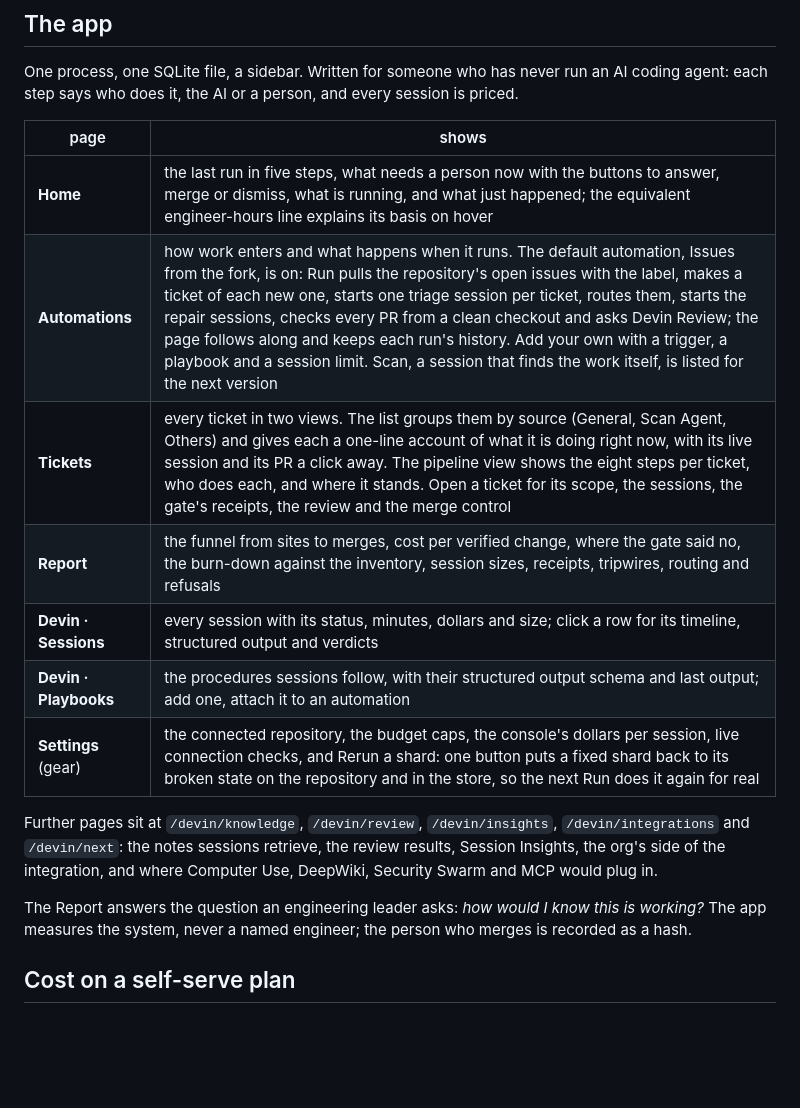
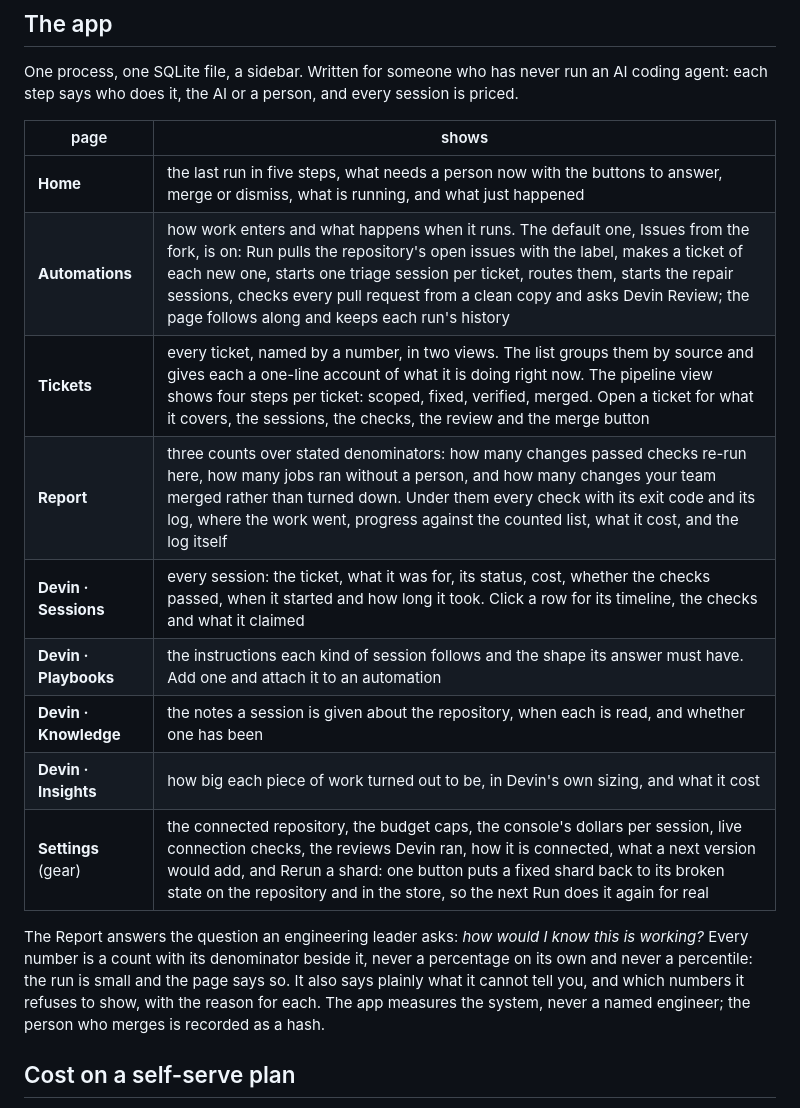
Before and after one commit to charliebachg/swe-loop, a Markdown page: README.md, the part around the change. Rendered like a GitHub page; blank space fills up the shorter version.

Commit message:
README: the pages as they now read

```diff
--- a/README.md
+++ b/README.md
@@ -128,21 +128,21 @@ agent: each step says who does it, the AI or a person, and every session is pric
 
 | page | shows |
 |---|---|
-| **Home** | the last run in five steps, what needs a person now with the buttons to answer, merge or dismiss, what is running, and what just happened; the equivalent engineer-hours line explains its basis on hover |
-| **Automations** | how work enters and what happens when it runs. The default automation, Issues from the fork, is on: Run pulls the repository's open issues with the label, makes a ticket of each new one, starts one triage session per ticket, routes them, starts the repair sessions, checks every PR from a clean checkout and asks Devin Review; the page follows along and keeps each run's history. Add your own with a trigger, a playbook and a session limit. Scan, a session that finds the work itself, is listed for the next version |
-| **Tickets** | every ticket in two views. The list groups them by source (General, Scan Agent, Others) and gives each a one-line account of what it is doing right now, with its live session and its PR a click away. The pipeline view shows the eight steps per ticket, who does each, and where it stands. Open a ticket for its scope, the sessions, the gate's receipts, the review and the merge control |
-| **Report** | the funnel from sites to merges, cost per verified change, where the gate said no, the burn-down against the inventory, session sizes, receipts, tripwires, routing and refusals |
-| **Devin · Sessions** | every session with its status, minutes, dollars and size; click a row for its timeline, structured output and verdicts |
-| **Devin · Playbooks** | the procedures sessions follow, with their structured output schema and last output; add one, attach it to an automation |
-| **Settings** (gear) | the connected repository, the budget caps, the console's dollars per session, live connection checks, and Rerun a shard: one button puts a fixed shard back to its broken state on the repository and in the store, so the next Run does it again for real |
-
-Further pages sit at `/devin/knowledge`, `/devin/review`, `/devin/insights`, `/devin/integrations`
-and `/devin/next`: the notes sessions retrieve, the review results, Session Insights, the org's
-side of the integration, and where Computer Use, DeepWiki, Security Swarm and MCP would plug in.
+| **Home** | the last run in five steps, what needs a person now with the buttons to answer, merge or dismiss, what is running, and what just happened |
+| **Automations** | how work enters and what happens when it runs. The default one, Issues from the fork, is on: Run pulls the repository's open issues with the label, makes a ticket of each new one, starts one triage session per ticket, routes them, starts the repair sessions, checks every pull request from a clean copy and asks Devin Review; the page follows along and keeps each run's history |
+| **Tickets** | every ticket, named by a number, in two views. The list groups them by source and gives each a one-line account of what it is doing right now. The pipeline view shows four steps per ticket: scoped, fixed, verified, merged. Open a ticket for what it covers, the sessions, the checks, the review and the merge button |
+| **Report** | three counts over stated denominators: how many changes passed checks re-run here, how many jobs ran without a person, and how many changes your team merged rather than turned down. Under them every check with its exit code and its log, where the work went, progress against the counted list, what it cost, and the log itself |
+| **Devin · Sessions** | every session: the ticket, what it was for, its status, cost, whether the checks passed, when it started and how long it took. Click a row for its timeline, the checks and what it claimed |
+| **Devin · Playbooks** | the instructions each kind of session follows and the shape its answer must have. Add one and attach it to an automation |
+| **Devin · Knowledge** | the notes a session is given about the repository, when each is read, and whether one has been |
+| **Devin · Insights** | how big each piece of work turned out to be, in Devin's own sizing, and what it cost |
+| **Settings** (gear) | the connected repository, the budget caps, the console's dollars per session, live connection checks, the reviews Devin ran, how it is connected, what a next version would add, and Rerun a shard: one button puts a fixed shard back to its broken state on the repository and in the store, so the next Run does it again for real |
 
 The Report answers the question an engineering leader asks: *how would I know this is
-working?* The app measures the system, never a named engineer; the person who merges is
-recorded as a hash.
+working?* Every number is a count with its denominator beside it, never a percentage on its own
+and never a percentile: the run is small and the page says so. It also says plainly what it
+cannot tell you, and which numbers it refuses to show, with the reason for each. The app
+measures the system, never a named engineer; the person who merges is recorded as a hash.
 
 ## Cost on a self-serve plan
 
```
